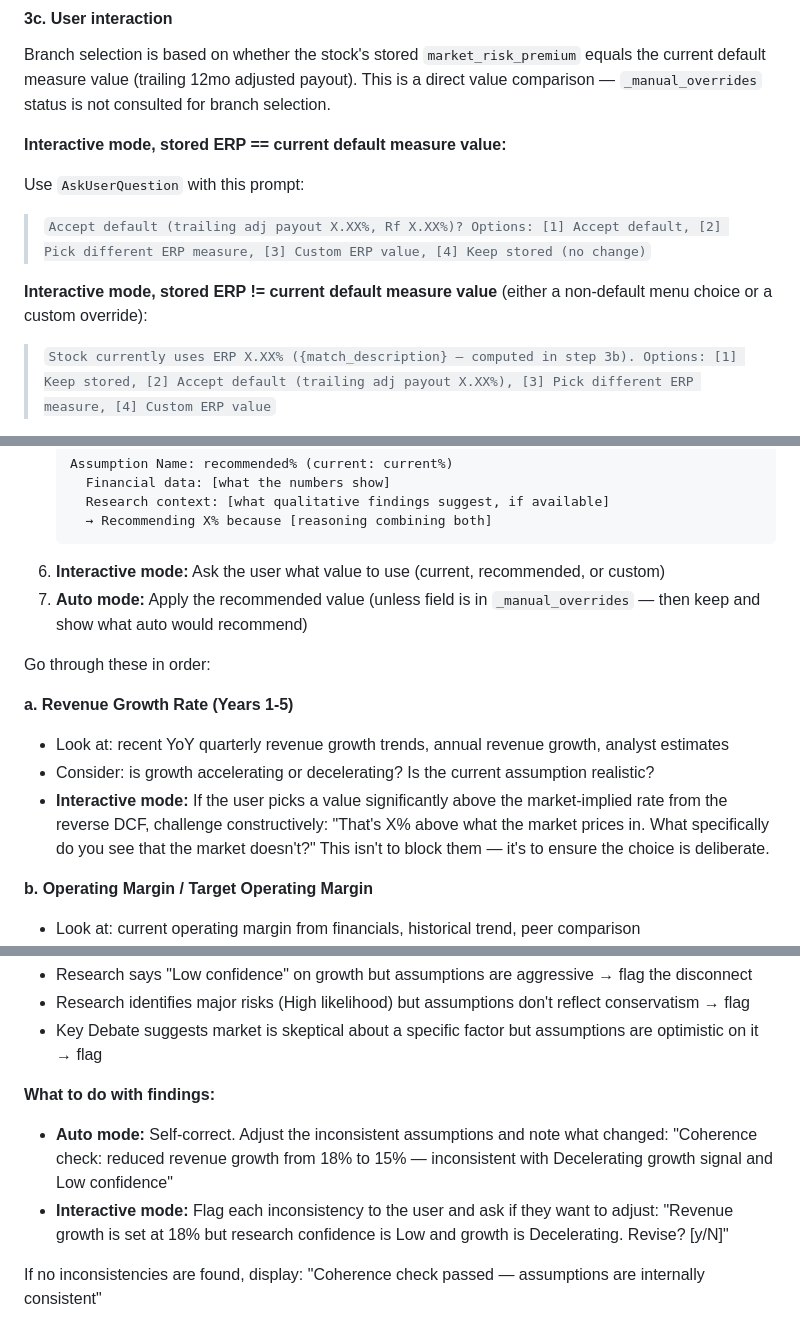
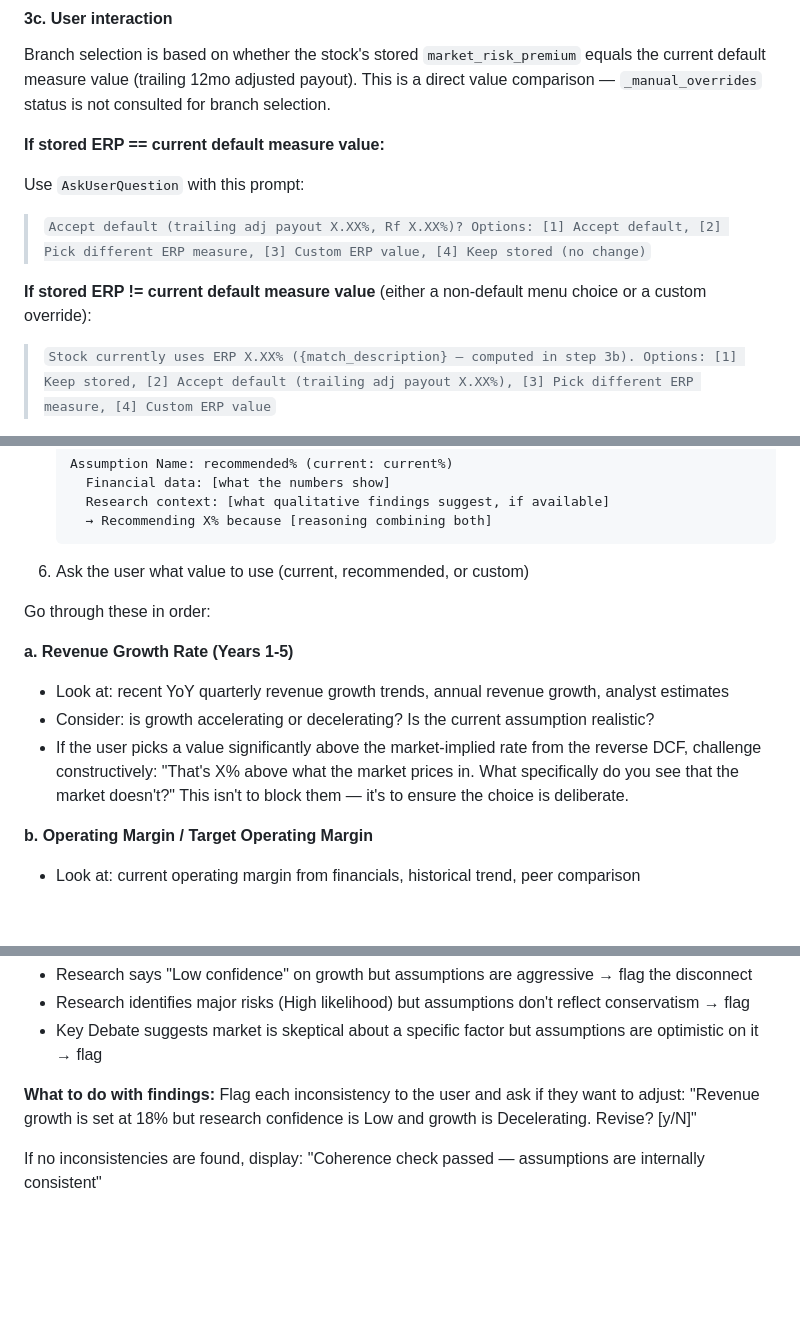
Before and after one commit to cimomo/intrinsic, a Markdown page: skills/calibrate/SKILL.md, 3 parts joined by grey strips. GitHub-like rendering; blank space fills up the shorter version.

````diff
--- a/skills/calibrate/SKILL.md
+++ b/skills/calibrate/SKILL.md
@@ -175,12 +161,12 @@ Also compute `{N days ago}` from `date.today() - date.fromisoformat(market_data[
 
 Branch selection is based on whether the stock's stored `market_risk_premium` equals the current default measure value (trailing 12mo adjusted payout). This is a direct value comparison — `_manual_overrides` status is not consulted for branch selection.
 
-**Interactive mode, stored ERP == current default measure value:**
+**If stored ERP == current default measure value:**
 
 Use `AskUserQuestion` with this prompt:
 > `Accept default (trailing adj payout X.XX%, Rf X.XX%)? Options: [1] Accept default, [2] Pick different ERP measure, [3] Custom ERP value, [4] Keep stored (no change)`
 
-**Interactive mode, stored ERP != current default measure value** (either a non-default menu choice or a custom override):
+**If stored ERP != current default measure value** (either a non-default menu choice or a custom override):
 
 > `Stock currently uses ERP X.XX% ({match_description} — computed in step 3b). Options: [1] Keep stored, [2] Accept default (trailing adj payout X.XX%), [3] Pick different ERP measure, [4] Custom ERP value`
 
@@ -295,15 +270,14 @@ For each core assumption, do the following:
      Research context: [what qualitative findings suggest, if available]
      → Recommending X% because [reasoning combining both]
    ```
-6. **Interactive mode:** Ask the user what value to use (current, recommended, or custom)
-7. **Auto mode:** Apply the recommended value (unless field is in `_manual_overrides` — then keep and show what auto would recommend)
+6. Ask the user what value to use (current, recommended, or custom)
 
 Go through these in order:
 
 **a. Revenue Growth Rate (Years 1-5)**
 - Look at: recent YoY quarterly revenue growth trends, annual revenue growth, analyst estimates
 - Consider: is growth accelerating or decelerating? Is the current assumption realistic?
-- **Interactive mode:** If the user picks a value significantly above the market-implied rate from the reverse DCF, challenge constructively: "That's X% above what the market prices in. What specifically do you see that the market doesn't?" This isn't to block them — it's to ensure the choice is deliberate.
+- If the user picks a value significantly above the market-implied rate from the reverse DCF, challenge constructively: "That's X% above what the market prices in. What specifically do you see that the market doesn't?" This isn't to block them — it's to ensure the choice is deliberate.
 
 **b. Operating Margin / Target Operating Margin**
 - Look at: current operating margin from financials, historical trend, peer comparison
@@ -398,9 +370,7 @@ If `adjusted_roic` is None (no R&D data), fall back to `dcf_inputs['roic']` and
 - Research identifies major risks (High likelihood) but assumptions don't reflect conservatism → flag
 - Key Debate suggests market is skeptical about a specific factor but assumptions are optimistic on it → flag
 
-**What to do with findings:**
-- **Auto mode:** Self-correct. Adjust the inconsistent assumptions and note what changed: "Coherence check: reduced revenue growth from 18% to 15% — inconsistent with Decelerating growth signal and Low confidence"
-- **Interactive mode:** Flag each inconsistency to the user and ask if they want to adjust: "Revenue growth is set at 18% but research confidence is Low and growth is Decelerating. Revise? [y/N]"
+**What to do with findings:** Flag each inconsistency to the user and ask if they want to adjust: "Revenue growth is set at 18% but research confidence is Low and growth is Decelerating. Revise? [y/N]"
 
 If no inconsistencies are found, display: "Coherence check passed — assumptions are internally consistent"
 
````
Also changed, not shown: other parts of skills/calibrate/SKILL.md (+8 -39 lines).
